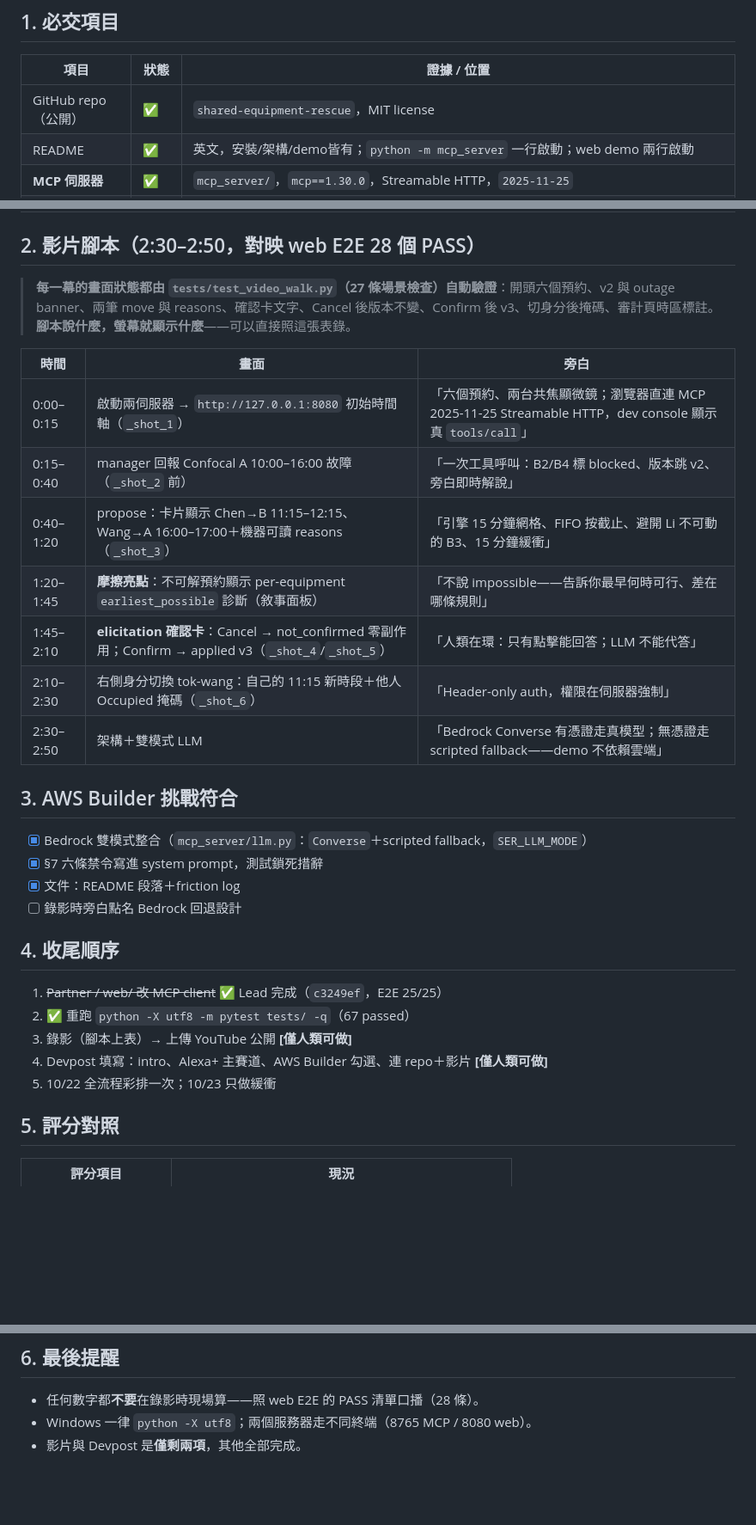
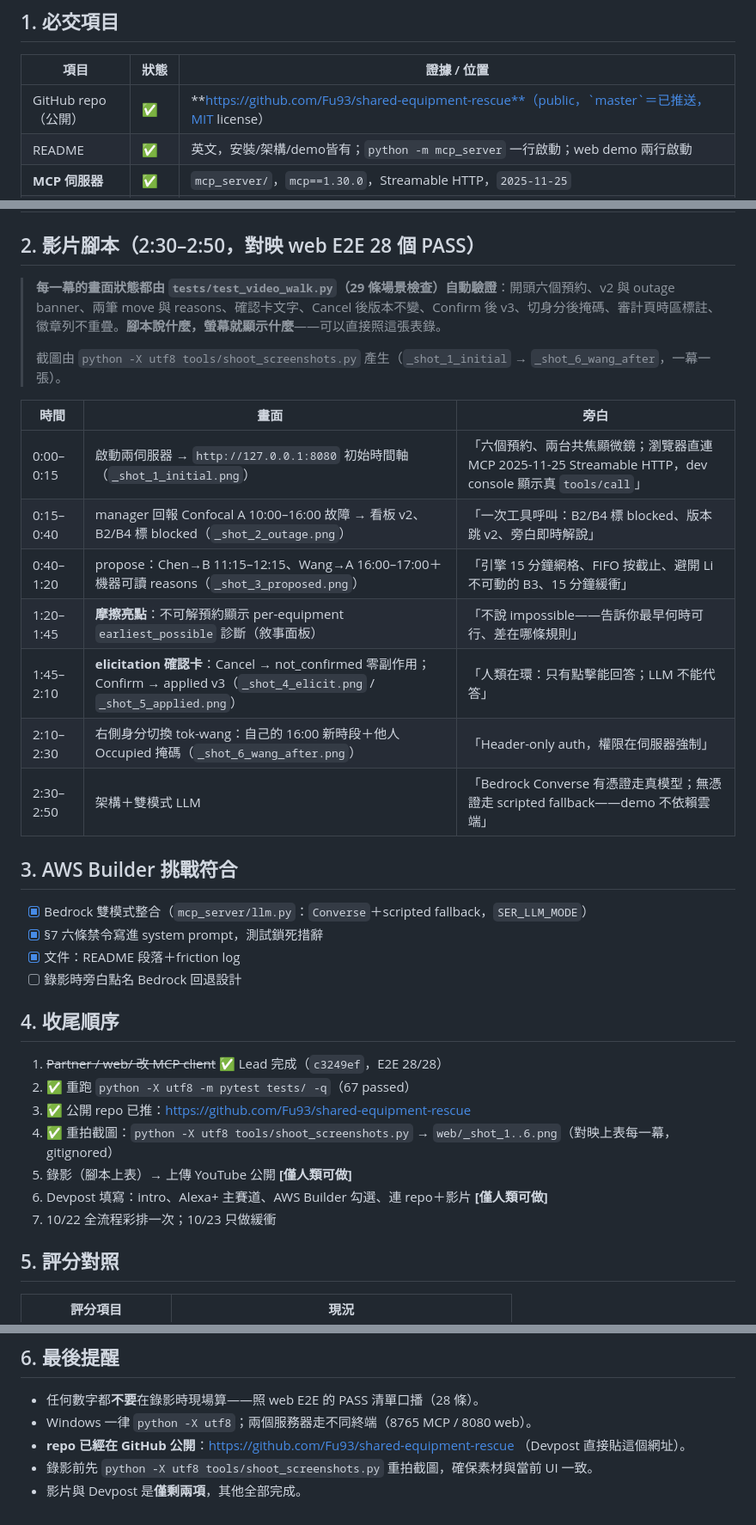
Before and after one commit to Fu93/shared-equipment-rescue, a Markdown page: SUBMISSION_CHECKLIST.md, 3 parts joined by grey strips. Shown at 86% size. Rendered like a GitHub page; blank space fills up the shorter version.

```diff
--- a/SUBMISSION_CHECKLIST.md
+++ b/SUBMISSION_CHECKLIST.md
@@ -7,7 +7,7 @@
 
 | 項目 | 狀態 | 證據 / 位置 |
 |---|---|---|
-| GitHub repo（公開） | ✅ | `shared-equipment-rescue`，MIT license |
+| GitHub repo（公開） | ✅ | **https://github.com/Fu93/shared-equipment-rescue**（public，`master`＝已推送，MIT license） |
 | README | ✅ | 英文，安裝/架構/demo皆有；`python -m mcp_server` 一行啟動；web demo 兩行啟動 |
 | **MCP 伺服器** | ✅ | `mcp_server/`，`mcp==1.30.0`，Streamable HTTP，`2025-11-25` |
 | 工具（≥4） | ✅ | 8 個：`schedule_get`、`equipment_report_outage`、`schedule_propose_replan`、`schedule_apply_replan`、`schedule_audit_get`、`verify_audit_chain`、`reset_demo_data`、`debug_confirm` |
@@ -22,16 +22,18 @@
 
 ## 2. 影片腳本（2:30–2:50，對映 web E2E 28 個 PASS）
 
-> **每一幕的畫面狀態都由 `tests/test_video_walk.py`（27 條場景檢查）自動驗證**：開頭六個預約、v2 與 outage banner、兩筆 move 與 reasons、確認卡文字、Cancel 後版本不變、Confirm 後 v3、切身分後掩碼、審計頁時區標註。**腳本說什麼，螢幕就顯示什麼**——可以直接照這張表錄。
+> **每一幕的畫面狀態都由 `tests/test_video_walk.py`（29 條場景檢查）自動驗證**：開頭六個預約、v2 與 outage banner、兩筆 move 與 reasons、確認卡文字、Cancel 後版本不變、Confirm 後 v3、切身分後掩碼、審計頁時區標註、徽章列不重疊。**腳本說什麼，螢幕就顯示什麼**——可以直接照這張表錄。
+>
+> 截圖由 `python -X utf8 tools/shoot_screenshots.py` 產生（`_shot_1_initial` → `_shot_6_wang_after`，一幕一張）。
 
 | 時間 | 畫面 | 旁白 |
 |---|---|---|
-| 0:00–0:15 | 啟動兩伺服器 → `http://127.0.0.1:8080` 初始時間軸（`_shot_1`） | 「六個預約、兩台共焦顯微鏡；瀏覽器直連 MCP 2025-11-25 Streamable HTTP，dev console 顯示真 `tools/call`」 |
-| 0:15–0:40 | manager 回報 Confocal A 10:00–16:00 故障（`_shot_2` 前） | 「一次工具呼叫：B2/B4 標 blocked、版本跳 v2、旁白即時解說」 |
-| 0:40–1:20 | propose：卡片顯示 Chen→B 11:15–12:15、Wang→A 16:00–17:00＋機器可讀 reasons（`_shot_3`） | 「引擎 15 分鐘網格、FIFO 按截止、避開 Li 不可動的 B3、15 分鐘緩衝」 |
+| 0:00–0:15 | 啟動兩伺服器 → `http://127.0.0.1:8080` 初始時間軸（`_shot_1_initial.png`） | 「六個預約、兩台共焦顯微鏡；瀏覽器直連 MCP 2025-11-25 Streamable HTTP，dev console 顯示真 `tools/call`」 |
+| 0:15–0:40 | manager 回報 Confocal A 10:00–16:00 故障 → 看板 v2、B2/B4 標 blocked（`_shot_2_outage.png`） | 「一次工具呼叫：B2/B4 標 blocked、版本跳 v2、旁白即時解說」 |
+| 0:40–1:20 | propose：Chen→B 11:15–12:15、Wang→A 16:00–17:00＋機器可讀 reasons（`_shot_3_proposed.png`） | 「引擎 15 分鐘網格、FIFO 按截止、避開 Li 不可動的 B3、15 分鐘緩衝」 |
 | 1:20–1:45 | **摩擦亮點**：不可解預約顯示 per-equipment `earliest_possible` 診斷（敘事面板） | 「不說 impossible——告訴你最早何時可行、差在哪條規則」 |
-| 1:45–2:10 | **elicitation 確認卡**：Cancel → not_confirmed 零副作用；Confirm → applied v3（`_shot_4`/`_shot_5`） | 「人類在環：只有點擊能回答；LLM 不能代答」 |
-| 2:10–2:30 | 右側身分切換 tok-wang：自己的 11:15 新時段＋他人 Occupied 掩碼（`_shot_6`） | 「Header-only auth，權限在伺服器強制」 |
+| 1:45–2:10 | **elicitation 確認卡**：Cancel → not_confirmed 零副作用；Confirm → applied v3（`_shot_4_elicit.png` / `_shot_5_applied.png`） | 「人類在環：只有點擊能回答；LLM 不能代答」 |
+| 2:10–2:30 | 右側身分切換 tok-wang：自己的 16:00 新時段＋他人 Occupied 掩碼（`_shot_6_wang_after.png`） | 「Header-only auth，權限在伺服器強制」 |
 | 2:30–2:50 | 架構＋雙模式 LLM | 「Bedrock Converse 有憑證走真模型；無憑證走 scripted fallback——demo 不依賴雲端」 |
 
 ## 3. AWS Builder 挑戰符合
@@ -43,11 +45,13 @@
 
 ## 4. 收尾順序
 
-1. ~~Partner / web/ 改 MCP client~~ ✅ Lead 完成（`c3249ef`，E2E 25/25）
+1. ~~Partner / web/ 改 MCP client~~ ✅ Lead 完成（`c3249ef`，E2E 28/28）
 2. ✅ 重跑 `python -X utf8 -m pytest tests/ -q`（67 passed）
-3. 錄影（腳本上表）→ 上傳 YouTube 公開 **[僅人類可做]**
-4. Devpost 填寫：intro、Alexa+ 主賽道、AWS Builder 勾選、連 repo＋影片 **[僅人類可做]**
-5. 10/22 全流程彩排一次；10/23 只做緩衝
+3. ✅ 公開 repo 已推：https://github.com/Fu93/shared-equipment-rescue
+4. ✅ 重拍截圖：`python -X utf8 tools/shoot_screenshots.py` → `web/_shot_1..6.png`（對映上表每一幕，gitignored）
+5. 錄影（腳本上表）→ 上傳 YouTube 公開 **[僅人類可做]**
+6. Devpost 填寫：intro、Alexa+ 主賽道、AWS Builder 勾選、連 repo＋影片 **[僅人類可做]**
+7. 10/22 全流程彩排一次；10/23 只做緩衝
 
 ## 5. 評分對照
 
@@ -62,4 +66,6 @@
 
 - 任何數字都**不要**在錄影時現場算——照 web E2E 的 PASS 清單口播（28 條）。
 - Windows 一律 `python -X utf8`；兩個服務器走不同終端（8765 MCP / 8080 web）。
+- **repo 已經在 GitHub 公開**：https://github.com/Fu93/shared-equipment-rescue （Devpost 直接貼這個網址）。
+- 錄影前先 `python -X utf8 tools/shoot_screenshots.py` 重拍截圖，確保素材與當前 UI 一致。
 - 影片與 Devpost 是**僅剩兩項**，其他全部完成。
```
Also changed, not shown: README.md (+15 -0 lines).
